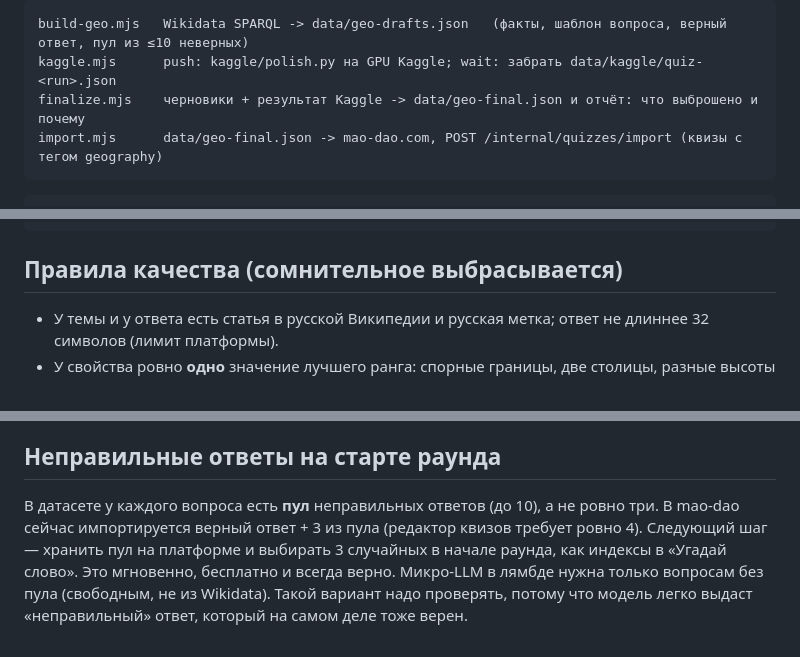
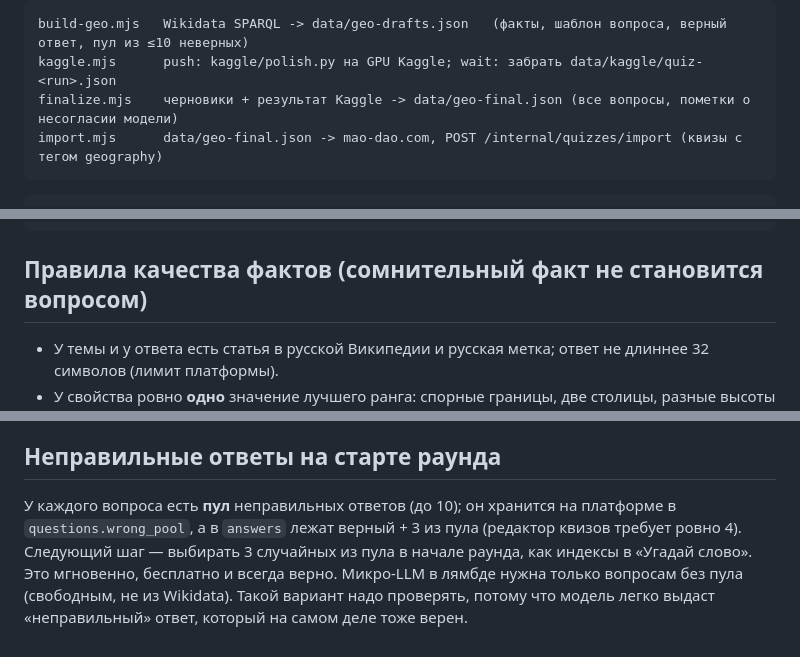
Before and after one commit to alex-mtl/mao-dao, a Markdown page: services/quiz-factory/README.md, 3 parts joined by grey strips. GitHub-like rendering.

Commit message:
quiz-factory README: nothing is dropped, the pool lives in questions.wrong_pool
Task: генератор вопросов для викторины (quiz-factory)
Co-Authored-By: Claude Opus 5.5 <noreply@anthropic.com>

````diff
--- a/services/quiz-factory/README.md
+++ b/services/quiz-factory/README.md
@@ -12,7 +12,7 @@
 ```
 build-geo.mjs   Wikidata SPARQL -> data/geo-drafts.json   (факты, шаблон вопроса, верный ответ, пул из ≤10 неверных)
 kaggle.mjs      push: kaggle/polish.py на GPU Kaggle; wait: забрать data/kaggle/quiz-<run>.json
-finalize.mjs    черновики + результат Kaggle -> data/geo-final.json и отчёт: что выброшено и почему
+finalize.mjs    черновики + результат Kaggle -> data/geo-final.json (все вопросы, пометки о несогласии модели)
 import.mjs      data/geo-final.json -> mao-dao.com, POST /internal/quizzes/import (квизы с тегом geography)
 ```
 
@@ -27,7 +27,7 @@ node import.mjs data/geo-final.json --dry-run
 node import.mjs data/geo-final.json                    # секрет: ~/.mao-dao/quiz-import-secret
 ```
 
-## Правила качества (сомнительное выбрасывается)
+## Правила качества фактов (сомнительный факт не становится вопросом)
 
 - У темы и у ответа есть статья в русской Википедии и русская метка; ответ не длиннее 32 символов (лимит платформы).
 - У свойства ровно **одно** значение лучшего ранга: спорные границы, две столицы, разные высоты — мимо.
@@ -42,8 +42,8 @@ node import.mjs data/geo-final.json                    # секрет: ~/.mao-da
 
 ## Неправильные ответы на старте раунда
 
-В датасете у каждого вопроса есть **пул** неправильных ответов (до 10), а не ровно три. В mao-dao сейчас импортируется
-верный ответ + 3 из пула (редактор квизов требует ровно 4). Следующий шаг — хранить пул на платформе и выбирать
-3 случайных в начале раунда, как индексы в «Угадай слово». Это мгновенно, бесплатно и всегда верно. Микро-LLM в лямбде
+У каждого вопроса есть **пул** неправильных ответов (до 10); он хранится на платформе в `questions.wrong_pool`,
+а в `answers` лежат верный + 3 из пула (редактор квизов требует ровно 4). Следующий шаг — выбирать
+3 случайных из пула в начале раунда, как индексы в «Угадай слово». Это мгновенно, бесплатно и всегда верно. Микро-LLM в лямбде
 нужна только вопросам без пула (свободным, не из Wikidata). Такой вариант надо проверять, потому что модель легко
 выдаст «неправильный» ответ, который на самом деле тоже верен.
````
